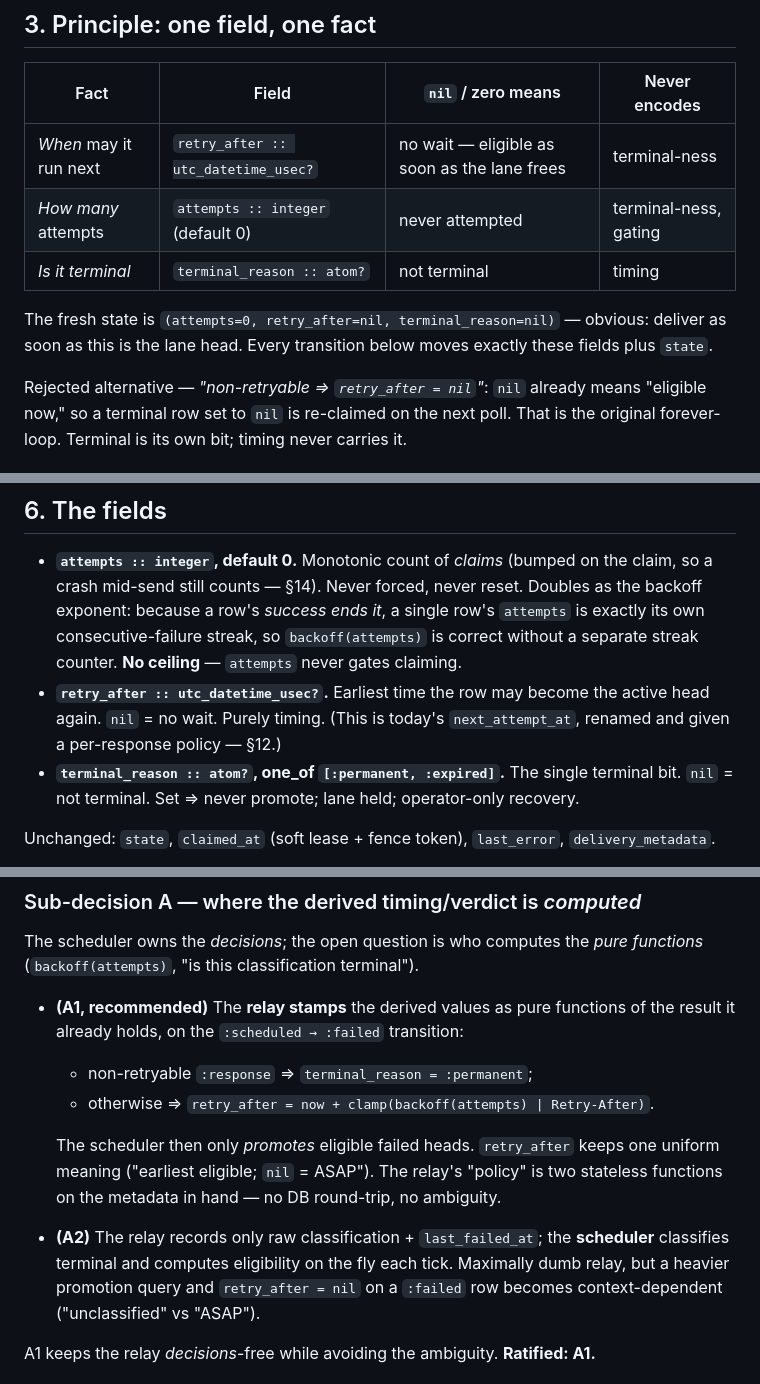
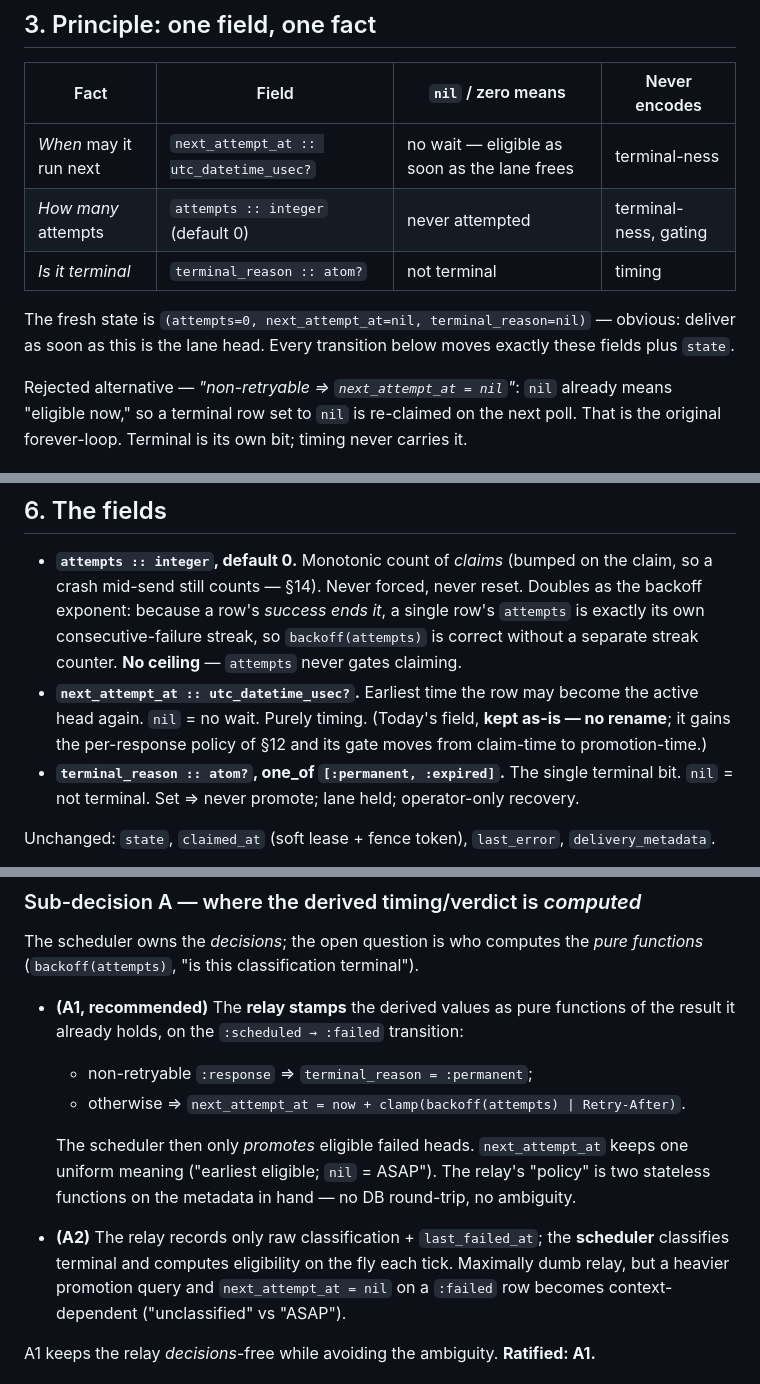
Before and after one commit to emadshaaban92/ash_integration, a Markdown page: design/delivery-retry-model.md, 3 parts joined by grey strips. Drawn GitHub-style.

```diff
--- a/design/delivery-retry-model.md
+++ b/design/delivery-retry-model.md
@@ -71,15 +71,15 @@ Consequences we've actually hit:
 
 | Fact | Field | `nil` / zero means | Never encodes |
 |------|-------|--------------------|---------------|
-| *When* may it run next | `retry_after :: utc_datetime_usec?` | no wait — eligible as soon as the lane frees | terminal-ness |
+| *When* may it run next | `next_attempt_at :: utc_datetime_usec?` | no wait — eligible as soon as the lane frees | terminal-ness |
 | *How many* attempts | `attempts :: integer` (default 0) | never attempted | terminal-ness, gating |
 | *Is it terminal* | `terminal_reason :: atom?` | not terminal | timing |
 
-The fresh state is `(attempts=0, retry_after=nil, terminal_reason=nil)` — obvious:
+The fresh state is `(attempts=0, next_attempt_at=nil, terminal_reason=nil)` — obvious:
 deliver as soon as this is the lane head. Every transition below moves exactly these
 fields plus `state`.
 
-Rejected alternative — *"non-retryable ⇒ `retry_after = nil`"*: `nil` already means
+Rejected alternative — *"non-retryable ⇒ `next_attempt_at = nil`"*: `nil` already means
 "eligible now," so a terminal row set to `nil` is re-claimed on the next poll. That
 is the original forever-loop. Terminal is its own bit; timing never carries it.
 
@@ -160,9 +160,10 @@ only when its head reaches `:delivered` or `:cancelled`.
   `attempts` is exactly its own consecutive-failure streak, so
   `backoff(attempts)` is correct without a separate streak counter. **No ceiling** —
   `attempts` never gates claiming.
-- **`retry_after :: utc_datetime_usec?`.** Earliest time the row may become the
-  active head again. `nil` = no wait. Purely timing. (This is today's
-  `next_attempt_at`, renamed and given a per-response policy — §12.)
+- **`next_attempt_at :: utc_datetime_usec?`.** Earliest time the row may become the
+  active head again. `nil` = no wait. Purely timing. (Today's field, **kept as-is —
+  no rename**; it gains the per-response policy of §12 and its gate moves from
+  claim-time to promotion-time.)
 - **`terminal_reason :: atom?`, one_of `[:permanent, :expired]`.** The single
   terminal bit. `nil` = not terminal. Set ⇒ never promote; lane held; operator-only
   recovery.
@@ -200,14 +201,14 @@ functions* (`backoff(attempts)`, "is this classification terminal").
 - **(A1, recommended)** The **relay stamps** the derived values as pure functions of
   the result it already holds, on the `:scheduled → :failed` transition:
   - non-retryable `:response` ⇒ `terminal_reason = :permanent`;
-  - otherwise ⇒ `retry_after = now + clamp(backoff(attempts) | Retry-After)`.
+  - otherwise ⇒ `next_attempt_at = now + clamp(backoff(attempts) | Retry-After)`.
 
-  The scheduler then only *promotes* eligible failed heads. `retry_after` keeps one
+  The scheduler then only *promotes* eligible failed heads. `next_attempt_at` keeps one
   uniform meaning ("earliest eligible; `nil` = ASAP"). The relay's "policy" is two
   stateless functions on the metadata in hand — no DB round-trip, no ambiguity.
 - **(A2)** The relay records only raw classification + `last_failed_at`; the
   **scheduler** classifies terminal and computes eligibility on the fly each tick.
-  Maximally dumb relay, but a heavier promotion query and `retry_after = nil` on a
+  Maximally dumb relay, but a heavier promotion query and `next_attempt_at = nil` on a
   `:failed` row becomes context-dependent ("unclassified" vs "ASAP").
 
 A1 keeps the relay *decisions*-free while avoiding the ambiguity. **Ratified: A1.**
```
Also changed, not shown: other parts of design/delivery-retry-model.md (+20 -18 lines).
